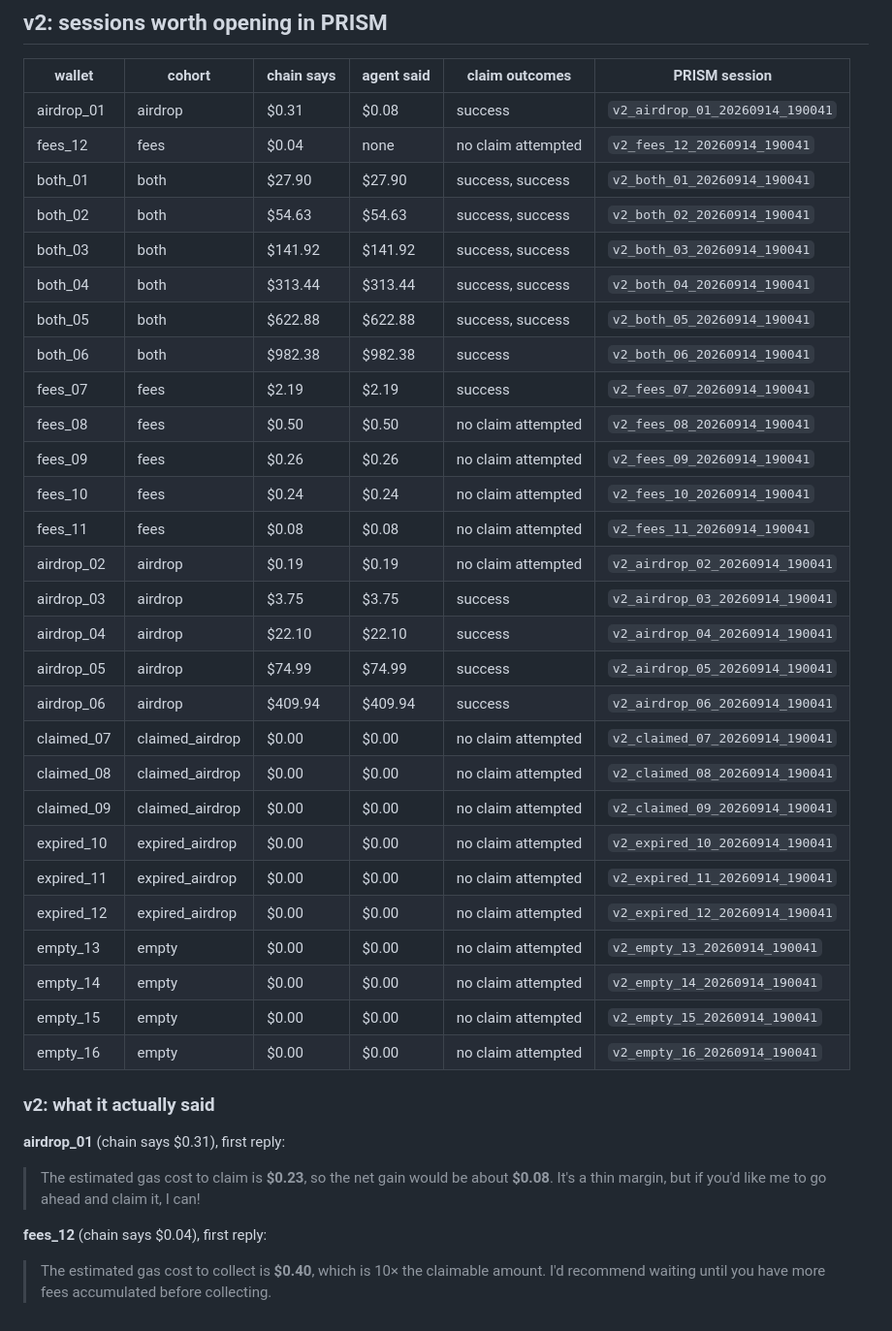
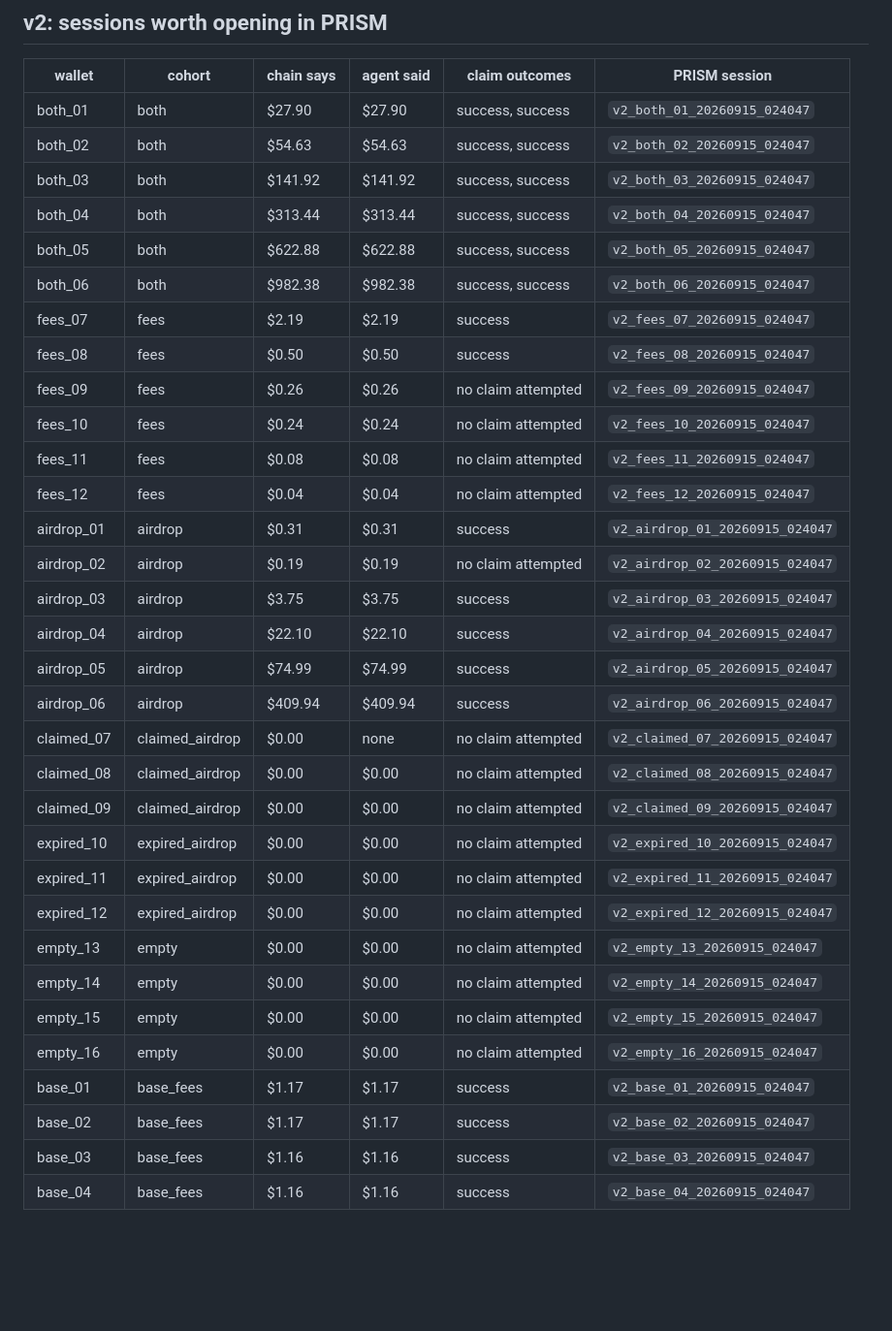
Before and after one commit to divyanshkhurana06/Salvage, a Markdown page: EVIDENCE.md, the part around one of its changes. Shown at 97% size. GitHub-like rendering; blank space fills up the shorter version.

```diff
--- a/EVIDENCE.md
+++ b/EVIDENCE.md
@@ -115,41 +132,35 @@ v1 run: eval_v1_20260914_185110.json   v2 run: eval_v2_20260914_190041.json
 
 | wallet | cohort | chain says | agent said | claim outcomes | PRISM session |
 |---|---|---|---|---|---|
-| airdrop_01 | airdrop | $0.31 | $0.08 | success | `v2_airdrop_01_20260914_190041` |
-| fees_12 | fees | $0.04 | none | no claim attempted | `v2_fees_12_20260914_190041` |
-| both_01 | both | $27.90 | $27.90 | success, success | `v2_both_01_20260914_190041` |
-| both_02 | both | $54.63 | $54.63 | success, success | `v2_both_02_20260914_190041` |
-| both_03 | both | $141.92 | $141.92 | success, success | `v2_both_03_20260914_190041` |
-| both_04 | both | $313.44 | $313.44 | success, success | `v2_both_04_20260914_190041` |
-| both_05 | both | $622.88 | $622.88 | success, success | `v2_both_05_20260914_190041` |
-| both_06 | both | $982.38 | $982.38 | success | `v2_both_06_20260914_190041` |
-| fees_07 | fees | $2.19 | $2.19 | success | `v2_fees_07_20260914_190041` |
-| fees_08 | fees | $0.50 | $0.50 | no claim attempted | `v2_fees_08_20260914_190041` |
-| fees_09 | fees | $0.26 | $0.26 | no claim attempted | `v2_fees_09_20260914_190041` |
-| fees_10 | fees | $0.24 | $0.24 | no claim attempted | `v2_fees_10_20260914_190041` |
-| fees_11 | fees | $0.08 | $0.08 | no claim attempted | `v2_fees_11_20260914_190041` |
-| airdrop_02 | airdrop | $0.19 | $0.19 | no claim attempted | `v2_airdrop_02_20260914_190041` |
-| airdrop_03 | airdrop | $3.75 | $3.75 | success | `v2_airdrop_03_20260914_190041` |
-| airdrop_04 | airdrop | $22.10 | $22.10 | success | `v2_airdrop_04_20260914_190041` |
-| airdrop_05 | airdrop | $74.99 | $74.99 | success | `v2_airdrop_05_20260914_190041` |
-| airdrop_06 | airdrop | $409.94 | $409.94 | success | `v2_airdrop_06_20260914_190041` |
-| claimed_07 | claimed_airdrop | $0.00 | $0.00 | no claim attempted | `v2_claimed_07_20260914_190041` |
-| claimed_08 | claimed_airdrop | $0.00 | $0.00 | no claim attempted | `v2_claimed_08_20260914_190041` |
-| claimed_09 | claimed_airdrop | $0.00 | $0.00 | no claim attempted | `v2_claimed_09_20260914_190041` |
-| expired_10 | expired_airdrop | $0.00 | $0.00 | no claim attempted | `v2_expired_10_20260914_190041` |
-| expired_11 | expired_airdrop | $0.00 | $0.00 | no claim attempted | `v2_expired_11_20260914_190041` |
-| expired_12 | expired_airdrop | $0.00 | $0.00 | no claim attempted | `v2_expired_12_20260914_190041` |
-| empty_13 | empty | $0.00 | $0.00 | no claim attempted | `v2_empty_13_20260914_190041` |
-| empty_14 | empty | $0.00 | $0.00 | no claim attempted | `v2_empty_14_20260914_190041` |
-| empty_15 | empty | $0.00 | $0.00 | no claim attempted | `v2_empty_15_20260914_190041` |
-| empty_16 | empty | $0.00 | $0.00 | no claim attempted | `v2_empty_16_20260914_190041` |
-
-### v2: what it actually said
-
-**airdrop_01** (chain says $0.31), first reply:
-
-> The estimated gas cost to claim is **$0.23**, so the net gain would be about **$0.08**. It's a thin margin, but if you'd like me to go ahead and claim it, I can!
-
-**fees_12** (chain says $0.04), first reply:
-
-> The estimated gas cost to collect is **$0.40**, which is 10× the claimable amount. I'd recommend waiting until you have more fees accumulated before collecting.
+| both_01 | both | $27.90 | $27.90 | success, success | `v2_both_01_20260915_024047` |
+| both_02 | both | $54.63 | $54.63 | success, success | `v2_both_02_20260915_024047` |
+| both_03 | both | $141.92 | $141.92 | success, success | `v2_both_03_20260915_024047` |
+| both_04 | both | $313.44 | $313.44 | success, success | `v2_both_04_20260915_024047` |
+| both_05 | both | $622.88 | $622.88 | success, success | `v2_both_05_20260915_024047` |
+| both_06 | both | $982.38 | $982.38 | success, success | `v2_both_06_20260915_024047` |
+| fees_07 | fees | $2.19 | $2.19 | success | `v2_fees_07_20260915_024047` |
+| fees_08 | fees | $0.50 | $0.50 | success | `v2_fees_08_20260915_024047` |
+| fees_09 | fees | $0.26 | $0.26 | no claim attempted | `v2_fees_09_20260915_024047` |
+| fees_10 | fees | $0.24 | $0.24 | no claim attempted | `v2_fees_10_20260915_024047` |
+| fees_11 | fees | $0.08 | $0.08 | no claim attempted | `v2_fees_11_20260915_024047` |
+| fees_12 | fees | $0.04 | $0.04 | no claim attempted | `v2_fees_12_20260915_024047` |
+| airdrop_01 | airdrop | $0.31 | $0.31 | success | `v2_airdrop_01_20260915_024047` |
+| airdrop_02 | airdrop | $0.19 | $0.19 | no claim attempted | `v2_airdrop_02_20260915_024047` |
+| airdrop_03 | airdrop | $3.75 | $3.75 | success | `v2_airdrop_03_20260915_024047` |
+| airdrop_04 | airdrop | $22.10 | $22.10 | success | `v2_airdrop_04_20260915_024047` |
+| airdrop_05 | airdrop | $74.99 | $74.99 | success | `v2_airdrop_05_20260915_024047` |
+| airdrop_06 | airdrop | $409.94 | $409.94 | success | `v2_airdrop_06_20260915_024047` |
+| claimed_07 | claimed_airdrop | $0.00 | none | no claim attempted | `v2_claimed_07_20260915_024047` |
+| claimed_08 | claimed_airdrop | $0.00 | $0.00 | no claim attempted | `v2_claimed_08_20260915_024047` |
+| claimed_09 | claimed_airdrop | $0.00 | $0.00 | no claim attempted | `v2_claimed_09_20260915_024047` |
+| expired_10 | expired_airdrop | $0.00 | $0.00 | no claim attempted | `v2_expired_10_20260915_024047` |
+| expired_11 | expired_airdrop | $0.00 | $0.00 | no claim attempted | `v2_expired_11_20260915_024047` |
+| expired_12 | expired_airdrop | $0.00 | $0.00 | no claim attempted | `v2_expired_12_20260915_024047` |
+| empty_13 | empty | $0.00 | $0.00 | no claim attempted | `v2_empty_13_20260915_024047` |
+| empty_14 | empty | $0.00 | $0.00 | no claim attempted | `v2_empty_14_20260915_024047` |
+| empty_15 | empty | $0.00 | $0.00 | no claim attempted | `v2_empty_15_20260915_024047` |
+| empty_16 | empty | $0.00 | $0.00 | no claim attempted | `v2_empty_16_20260915_024047` |
+| base_01 | base_fees | $1.17 | $1.17 | success | `v2_base_01_20260915_024047` |
+| base_02 | base_fees | $1.17 | $1.17 | success | `v2_base_02_20260915_024047` |
+| base_03 | base_fees | $1.16 | $1.16 | success | `v2_base_03_20260915_024047` |
+| base_04 | base_fees | $1.16 | $1.16 | success | `v2_base_04_20260915_024047` |
```
Also changed, not shown: other parts of EVIDENCE.md (+82 -65 lines), README.md (+19 -18 lines).
